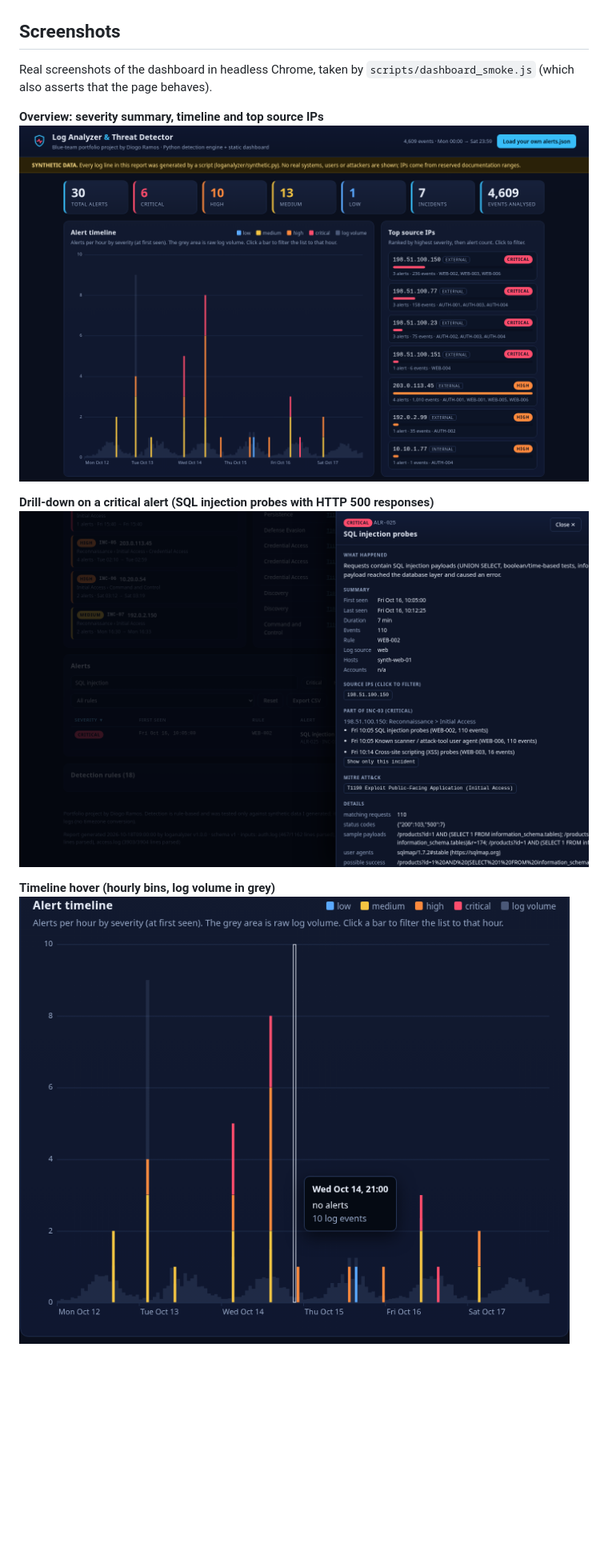
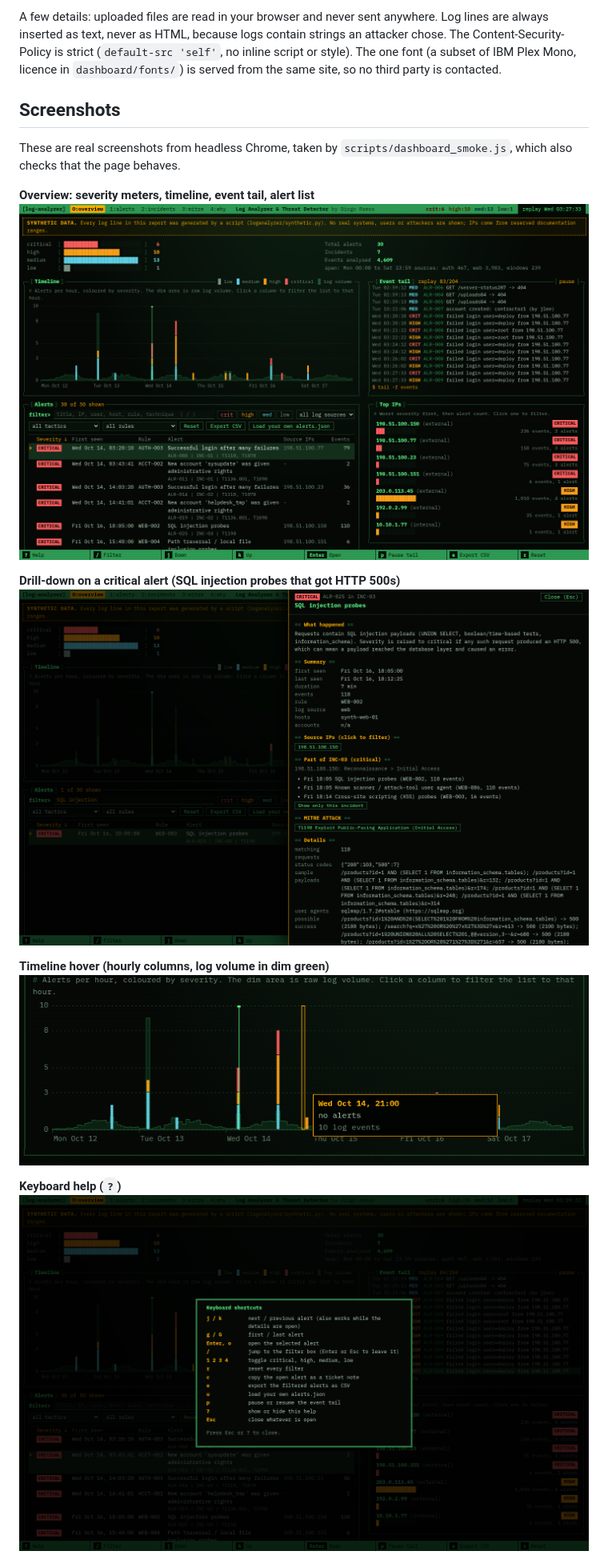
Before and after one commit to SomarGuy/log-analyzer-threat-detector, a Markdown page: README.md, the part around one of its changes. Shown at 80% size. GitHub-like rendering; pictures changed too: screenshots/01-dashboard.png, screenshots/02-alert-drilldown.png, screenshots/03-timeline-hover.png; blank space fills up the shorter version.

Commit message:
Dashboard: rebuild as a dark terminal console (status bar, event tail, keyboard shortcuts), rewrite README, add 'Why I built this'

```diff
--- a/README.md
+++ b/README.md
@@ -25,16 +49,20 @@ Help desk and junior security analysts get asked "is this normal?" all the time:
+A few details: uploaded files are read in your browser and never sent anywhere. Log lines are always inserted as text, never as HTML, because logs contain strings an attacker chose. The Content-Security-Policy is strict (`default-src 'self'`, no inline script or style). The one font (a subset of IBM Plex Mono, licence in `dashboard/fonts/`) is served from the same site, so no third party is contacted.
 
 ## Screenshots
 
-Real screenshots of the dashboard in headless Chrome, taken by `scripts/dashboard_smoke.js` (which also asserts that the page behaves).
+These are real screenshots from headless Chrome, taken by `scripts/dashboard_smoke.js`, which also checks that the page behaves.
 
-**Overview: severity summary, timeline and top source IPs**
+**Overview: severity meters, timeline, event tail, alert list**
 ![Dashboard overview](screenshots/01-dashboard.png)
 
-**Drill-down on a critical alert (SQL injection probes with HTTP 500 responses)**
+**Drill-down on a critical alert (SQL injection probes that got HTTP 500s)**
 ![Alert drill-down](screenshots/02-alert-drilldown.png)
 
-**Timeline hover (hourly bins, log volume in grey)**
+**Timeline hover (hourly columns, log volume in dim green)**
 ![Timeline hover](screenshots/03-timeline-hover.png)
+
+**Keyboard help (`?`)**
+![Keyboard help](screenshots/06-keyboard-help.png)
 
 **On a phone-sized screen**
 <img src="screenshots/04-mobile.png" alt="Mobile dashboard" width="260">
```
Also changed, not shown: other parts of README.md (+85 -53 lines), screenshots/04-mobile.png, 12 other files.
